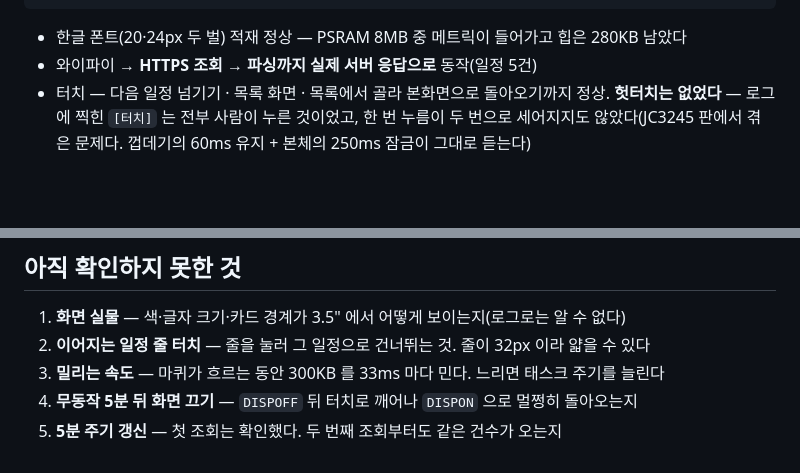
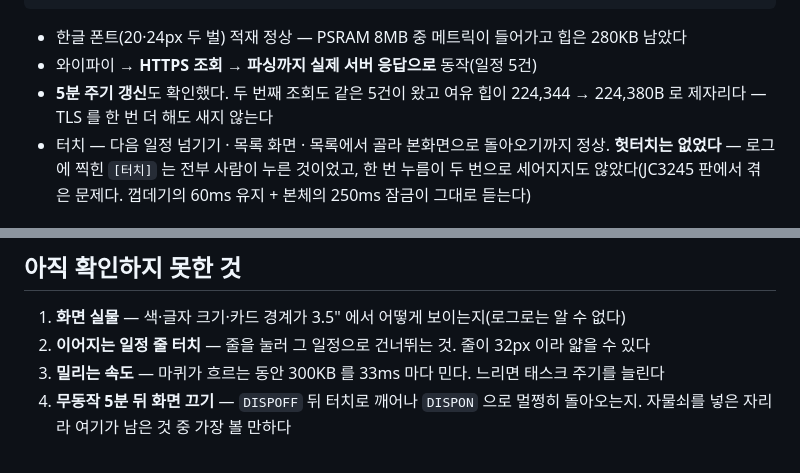
Before and after one commit to yongminkim0313/church-arduino, a Markdown page: GodlifeScheduleNext_JC3248/README.md, 2 parts joined by grey strips. Drawn GitHub-style; blank space fills up the shorter version.

Commit message:
실기 확인: 5분 주기 갱신 정상 — 두 번째 조회도 5건, 힙 제자리
여유 힙 224,344 → 224,380B. TLS 를 한 번 더 해도 새지 않는다.

Co-Authored-By: Claude Opus 5 <noreply@anthropic.com>

```diff
--- a/GodlifeScheduleNext_JC3248/README.md
+++ b/GodlifeScheduleNext_JC3248/README.md
@@ -197,6 +197,8 @@ QSPI 로 33ms 마다 미는** 구조라 클럭을 내리면 미는 속도부터
 
 - 한글 폰트(20·24px 두 벌) 적재 정상 — PSRAM 8MB 중 메트릭이 들어가고 힙은 280KB 남았다
 - 와이파이 → **HTTPS 조회 → 파싱까지 실제 서버 응답으로** 동작(일정 5건)
+- **5분 주기 갱신**도 확인했다. 두 번째 조회도 같은 5건이 왔고 여유 힙이 224,344 →
+  224,380B 로 제자리다 — TLS 를 한 번 더 해도 새지 않는다
 - 터치 — 다음 일정 넘기기 · 목록 화면 · 목록에서 골라 본화면으로 돌아오기까지 정상.
   **헛터치는 없었다** — 로그에 찍힌 `[터치]` 는 전부 사람이 누른 것이었고, 한 번 누름이
   두 번으로 세어지지도 않았다(JC3245 판에서 겪은 문제다. 껍데기의 60ms 유지 + 본체의
@@ -226,5 +228,5 @@ assert failed: spi_device_polling_end spi_master.c:1476 (host->cur_cs == handle-
 1. **화면 실물** — 색·글자 크기·카드 경계가 3.5" 에서 어떻게 보이는지(로그로는 알 수 없다)
 2. **이어지는 일정 줄 터치** — 줄을 눌러 그 일정으로 건너뛰는 것. 줄이 32px 이라 얇을 수 있다
 3. **밀리는 속도** — 마퀴가 흐르는 동안 300KB 를 33ms 마다 민다. 느리면 태스크 주기를 늘린다
-4. **무동작 5분 뒤 화면 끄기** — `DISPOFF` 뒤 터치로 깨어나 `DISPON` 으로 멀쩡히 돌아오는지
-5. **5분 주기 갱신** — 첫 조회는 확인했다. 두 번째 조회부터도 같은 건수가 오는지
+4. **무동작 5분 뒤 화면 끄기** — `DISPOFF` 뒤 터치로 깨어나 `DISPON` 으로 멀쩡히 돌아오는지.
+   자물쇠를 넣은 자리라 여기가 남은 것 중 가장 볼 만하다
```
